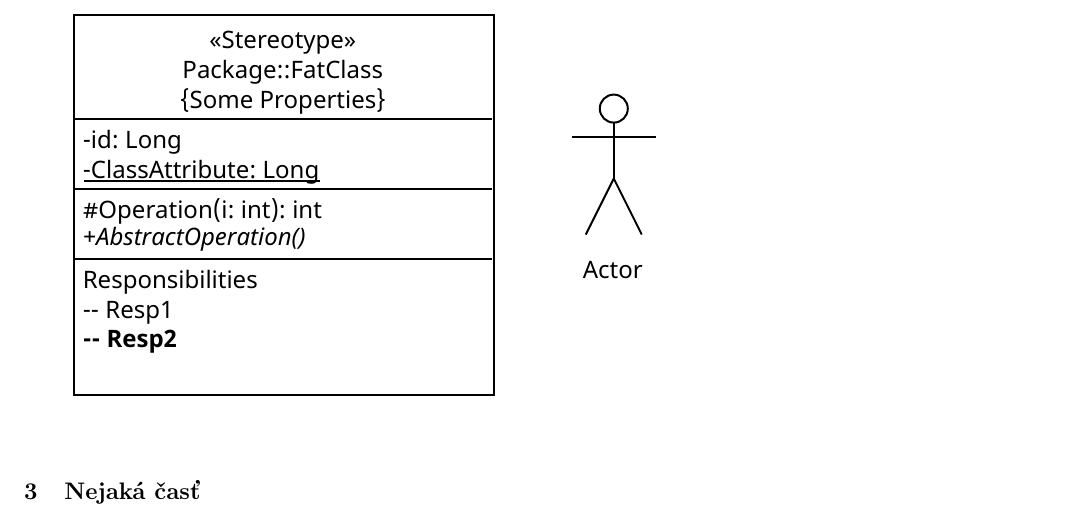
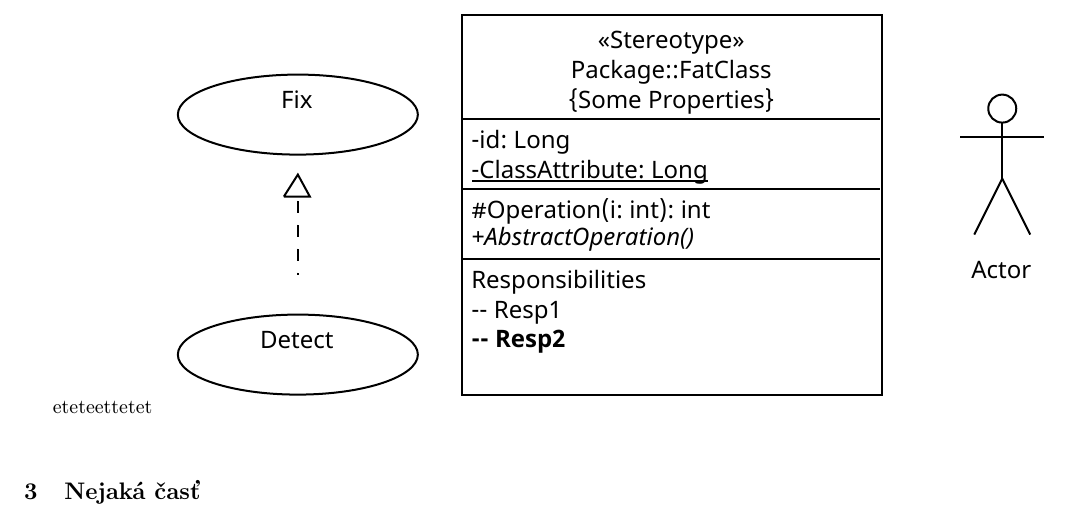
Before and after one commit to zakharchernevych-commits/Projekt, a LaTeX document (clanok .tex): part of page 3 of 4, cut so that both start at the same text. Compiled offline with pdfLaTeX.

Commit message:
added diagram
2

```diff
--- a/clanok .tex
+++ b/clanok .tex
@@ -51,7 +51,7 @@ Dôležité súvislosti sú uvedené v častiach~\ref{dolezita} a~\ref{dolezitej
 Záverečné poznámky prináša časť~\ref{zaver}.
 
 {eteteettetet}
-
+\includegraphics{diagram_max.pdf}
 \includegraphics{new_diagram.pdf}
 
 \section{Nejaká časť} \label{nejaka}
```
